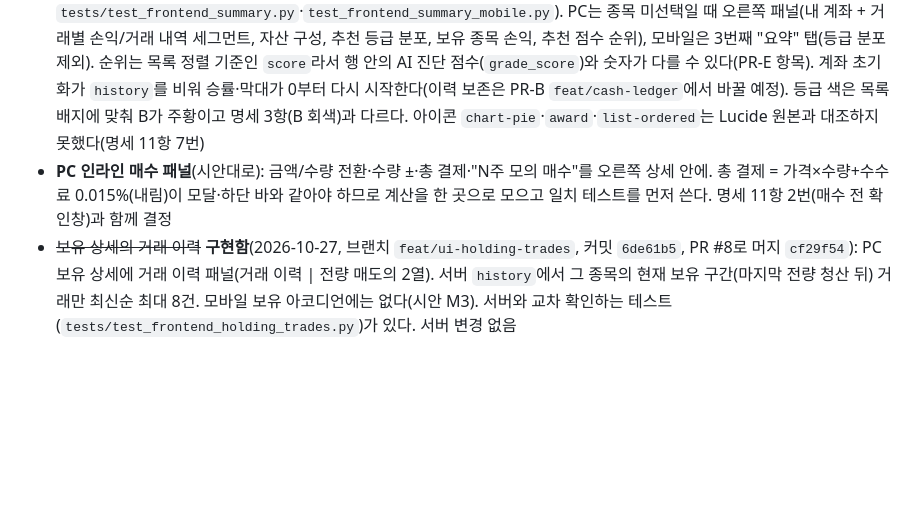
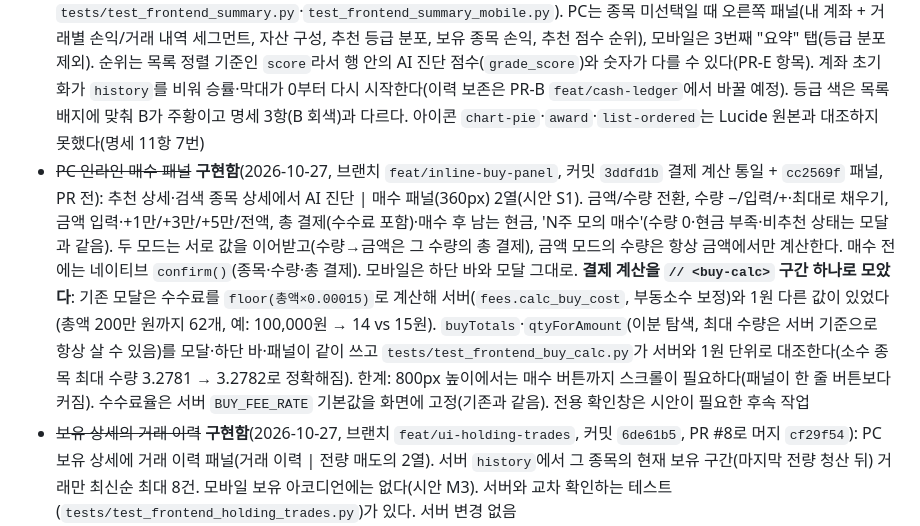
Before and after one commit to swprk47/Alpha_Stock, a Markdown page: PROGRESS.md, the part around the change. Rendered like a GitHub page; blank space fills up the shorter version.

Commit message:
docs: record inline buy panel and buy-calc unification in PROGRESS.md
Co-Authored-By: Claude Sonnet 5.5 <noreply@anthropic.com>

```diff
--- a/PROGRESS.md
+++ b/PROGRESS.md
@@ -55,7 +55,7 @@
 - ~~검색 결과를 오른쪽 패널에 바로 띄우기~~ **구현함**(2026-10-27 요청·구현, 브랜치 `feat/ui-search-detail-pane`, 커밋 `6299fad`, PR #6으로 머지 `8cf6374`): PC에서 검색 결과를 누르면 오른쪽 패널에 상세(차트·목표/손절가·AI 진단·매수 버튼)를 띄우고, 매수 버튼을 누를 때만 기존 매수 모달을 연다. 모바일은 모달만. 조사 결과 `/api/stock/{code}`에는 `sizing`과 `market`이 없다(서버 변경은 하지 않음). `market`은 검색 결과 항목에서 넘겨받아 코스닥 종목이 모달에서 KOSPI로 보이던 문제도 고쳤다. 한계: 패널의 시세는 조회한 시점 값이라 자동 갱신되지 않고("HH:MM:SS 기준"으로 표시), 권장 수량에 기대는 예상 수익·손실·예산 비중 칸은 없다. 목표가·손절가는 모달이 저장하는 값과 같은 식(`swingTargets`, 반올림)이다
 - **목표가 내림/반올림 불일치**(2026-10-27 발견, 미해결): 서버 추천의 `calculate_position_sizing`은 `int()`로 내림하고 매수 모달은 `Math.round`로 반올림해 보유 종목에 저장한다. 그래서 같은 종목이 추천 상세에서는 23,962원, 보유 상세에서는 23,963원처럼 1원 다르게 보인다(22,500원 종목). `strategy.py`는 변경 금지 범위라 손대지 않았고, 점수 통일을 다루는 PR-E(4번 절)에 함께 넣는 것을 제안한다. 화면의 반올림 값(모달·검색 패널)이 실제로 저장되는 값과 같다
 - ~~UI PR B = 단계 5(요약 탭·요약 모드의 거래별 손익 막대·자산 구성 도넛·추천 등급 분포·점수 순위)~~ **구현함**(2026-10-27, 브랜치 `feat/ui-summary-panels`, 커밋 `3350cac` PC 요약 패널 + `77b72e0` 모바일 요약 탭, PR #7로 머지 `5fe2051`): 서버 변경 없이 `history`·`holdings`·추천 목록으로 계산한다(순수 함수 `summary-logic`, `tests/test_frontend_summary.py`·`test_frontend_summary_mobile.py`). PC는 종목 미선택일 때 오른쪽 패널(내 계좌 + 거래별 손익/거래 내역 세그먼트, 자산 구성, 추천 등급 분포, 보유 종목 손익, 추천 점수 순위), 모바일은 3번째 "요약" 탭(등급 분포 제외). 순위는 목록 정렬 기준인 `score`라서 행 안의 AI 진단 점수(`grade_score`)와 숫자가 다를 수 있다(PR-E 항목). 계좌 초기화가 `history`를 비워 승률·막대가 0부터 다시 시작한다(이력 보존은 PR-B `feat/cash-ledger`에서 바꿀 예정). 등급 색은 목록 배지에 맞춰 B가 주황이고 명세 3항(B 회색)과 다르다. 아이콘 `chart-pie`·`award`·`list-ordered`는 Lucide 원본과 대조하지 못했다(명세 11항 7번)
-- **PC 인라인 매수 패널**(시안대로): 금액/수량 전환·수량 ±·총 결제·"N주 모의 매수"를 오른쪽 상세 안에. 총 결제 = 가격×수량+수수료 0.015%(내림)이 모달·하단 바와 같아야 하므로 계산을 한 곳으로 모으고 일치 테스트를 먼저 쓴다. 명세 11항 2번(매수 전 확인창)과 함께 결정
+- ~~PC 인라인 매수 패널~~ **구현함**(2026-10-27, 브랜치 `feat/inline-buy-panel`, 커밋 `3ddfd1b` 결제 계산 통일 + `cc2569f` 패널, PR 전): 추천 상세·검색 종목 상세에서 AI 진단 | 매수 패널(360px) 2열(시안 S1). 금액/수량 전환, 수량 −/입력/+·최대로 채우기, 금액 입력·+1만/+3만/+5만/전액, 총 결제(수수료 포함)·매수 후 남는 현금, 'N주 모의 매수'(수량 0·현금 부족·비추천 상태는 모달과 같음). 두 모드는 서로 값을 이어받고(수량→금액은 그 수량의 총 결제), 금액 모드의 수량은 항상 금액에서만 계산한다. 매수 전에는 네이티브 `confirm()`(종목·수량·총 결제). 모바일은 하단 바와 모달 그대로. **결제 계산을 `// <buy-calc>` 구간 하나로 모았다**: 기존 모달은 수수료를 `floor(총액×0.00015)`로 계산해 서버(`fees.calc_buy_cost`, 부동소수 보정)와 1원 다른 값이 있었다(총액 200만 원까지 62개, 예: 100,000원 → 14 vs 15원). `buyTotals`·`qtyForAmount`(이분 탐색, 최대 수량은 서버 기준으로 항상 살 수 있음)를 모달·하단 바·패널이 같이 쓰고 `tests/test_frontend_buy_calc.py`가 서버와 1원 단위로 대조한다(소수 종목 최대 수량 3.2781 → 3.2782로 정확해짐). 한계: 800px 높이에서는 매수 버튼까지 스크롤이 필요하다(패널이 한 줄 버튼보다 커짐). 수수료율은 서버 `BUY_FEE_RATE` 기본값을 화면에 고정(기존과 같음). 전용 확인창은 시안이 필요한 후속 작업
 - ~~보유 상세의 거래 이력~~ **구현함**(2026-10-27, 브랜치 `feat/ui-holding-trades`, 커밋 `6de61b5`, PR #8로 머지 `cf29f54`): PC 보유 상세에 거래 이력 패널(거래 이력 | 전량 매도의 2열). 서버 `history`에서 그 종목의 현재 보유 구간(마지막 전량 청산 뒤) 거래만 최신순 최대 8건. 모바일 보유 아코디언에는 없다(시안 M3). 서버와 교차 확인하는 테스트(`tests/test_frontend_holding_trades.py`)가 있다. 서버 변경 없음
 - ~~예상 수령액·예상 실현 손익~~ **구현함**(2026-10-27, 브랜치 `feat/holding-est-proceeds`, 커밋 `0996f98` 백엔드 + `bf4e60e` 화면, PR 전): `/api/portfolio`의 보유 종목에 `est_proceeds`·`est_realized_pnl`을 추가했다(실제 매도와 같은 `calc_sell_proceeds`로 계산하므로 `sell()`의 순수령액·기록 손익과 정확히 같다. 기존 필드는 그대로). 시세를 못 받은 종목(`price_stale`)은 null. PC는 전량 매도 패널 2줄(시안 S2), 모바일은 예상 수령액 1줄(시안 M3, 예상 실현 손익은 시안대로 넣지 않음). 화면은 서버 값만 보이고 수수료·세금을 계산하지 않는다(테스트 `tests/test_portfolio_estimates.py`, `test_frontend_est_proceeds.py`). 실제로 HMM 2주를 매도해 예상 순수령액 44,605원·손익 −95원이 실제와 같은 것을 확인했고, 이때 기존 평가 손익은 −96원으로 1원 달랐다
 - ~~'평가 손익' 칸 표시 개선~~ **구현함**(2026-10-27, 브랜치 `feat/eval-pnl-label`, 커밋 `fdd58e5`, PR 전): 모바일 아코디언·PC 상세의 평가 손익 칸에 '(매도 비용 반영)'을, 요약의 '보유 종목 손익' 패널에 '손익은 예상 매도 수수료·세금을 뺀 값이에요.' 한 줄을 넣었다(`pnl_pct`도 매도 비용을 뺀 값임을 `portfolio.py`에서 확인). 화면 글자만 바뀌었고 계산·백엔드는 그대로(테스트 `tests/test_frontend_eval_pnl_label.py`). 평가 손익과 예상 실현 손익의 1원 차이(합산 절사 vs 각각 절사) 통일은 하지 않았고, 모바일 아코디언에 예상 실현 손익을 넣는 것은 문제가 생기면 검토한다
```
